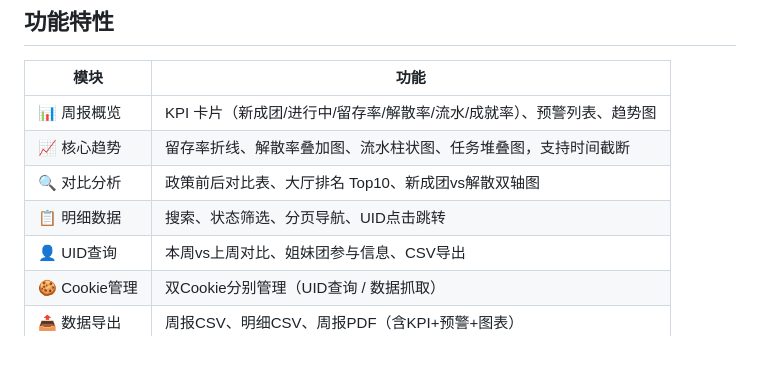
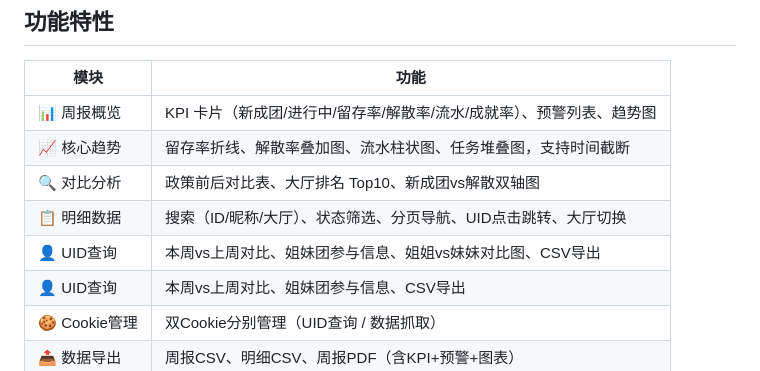
Before and after one commit to kiya-ya/lessono, a Markdown page: README.md, the part around one of its changes. Rendered like a GitHub page.

```diff
--- a/README.md
+++ b/README.md
@@ -11,7 +11,8 @@
 | 📊 周报概览 | KPI 卡片（新成团/进行中/留存率/解散率/流水/成就率）、预警列表、趋势图 |
 | 📈 核心趋势 | 留存率折线、解散率叠加图、流水柱状图、任务堆叠图，支持时间截断 |
 | 🔍 对比分析 | 政策前后对比表、大厅排名 Top10、新成团vs解散双轴图 |
-| 📋 明细数据 | 搜索、状态筛选、分页导航、UID点击跳转 |
+| 📋 明细数据 | 搜索（ID/昵称/大厅）、状态筛选、分页导航、UID点击跳转、大厅切换 |
+| 👤 UID查询 | 本周vs上周对比、姐妹团参与信息、姐姐vs妹妹对比图、CSV导出 |
 | 👤 UID查询 | 本周vs上周对比、姐妹团参与信息、CSV导出 |
 | 🍪 Cookie管理 | 双Cookie分别管理（UID查询 / 数据抓取）|
 | 📤 数据导出 | 周报CSV、明细CSV、周报PDF（含KPI+预警+图表）|
```
Also changed, not shown: other parts of README.md (+13 -22 lines).
